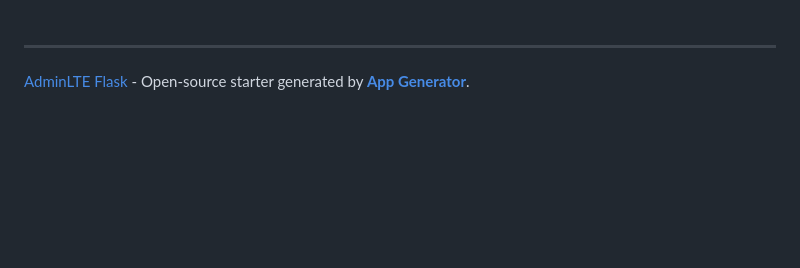
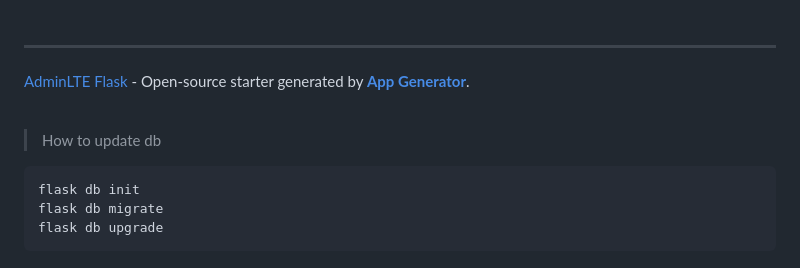
Before and after one commit to oyekamal/ARC---v4.0.0, a Markdown page: README.md, the part around the change. GitHub-like rendering; blank space fills up the shorter version.

````diff
--- a/README.md
+++ b/README.md
@@ -207,3 +207,15 @@ The project is coded using blueprints, app factory pattern, dual configuration p
 
 ---
 [AdminLTE Flask](https://appseed.us/product/adminlte/flask/) - Open-source starter generated by **[App Generator](https://appseed.us/generator/)**.
+
+
+
+<br />
+
+> How to update db
+
+```bash
+flask db init
+flask db migrate
+flask db upgrade
+```
````
